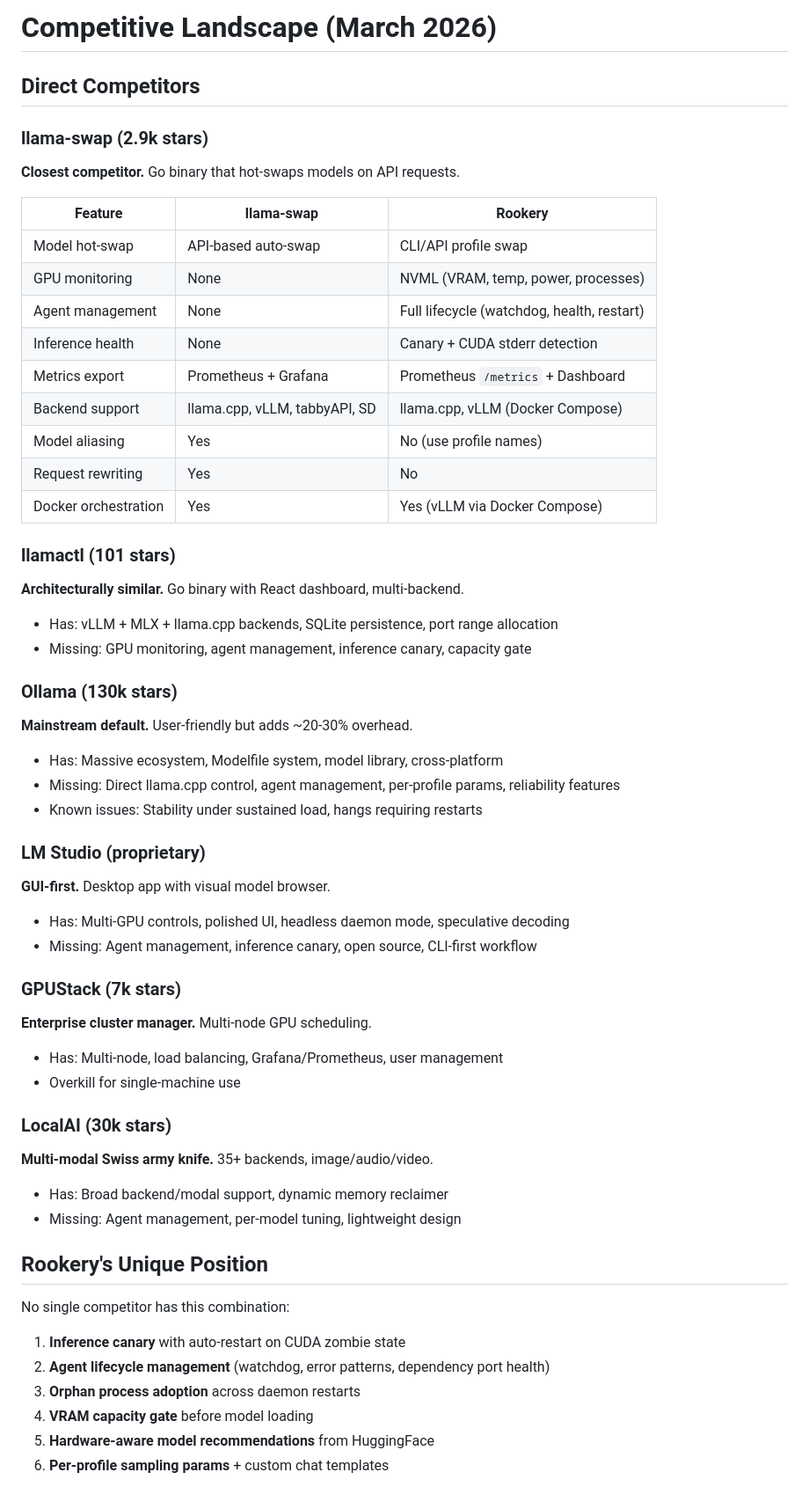
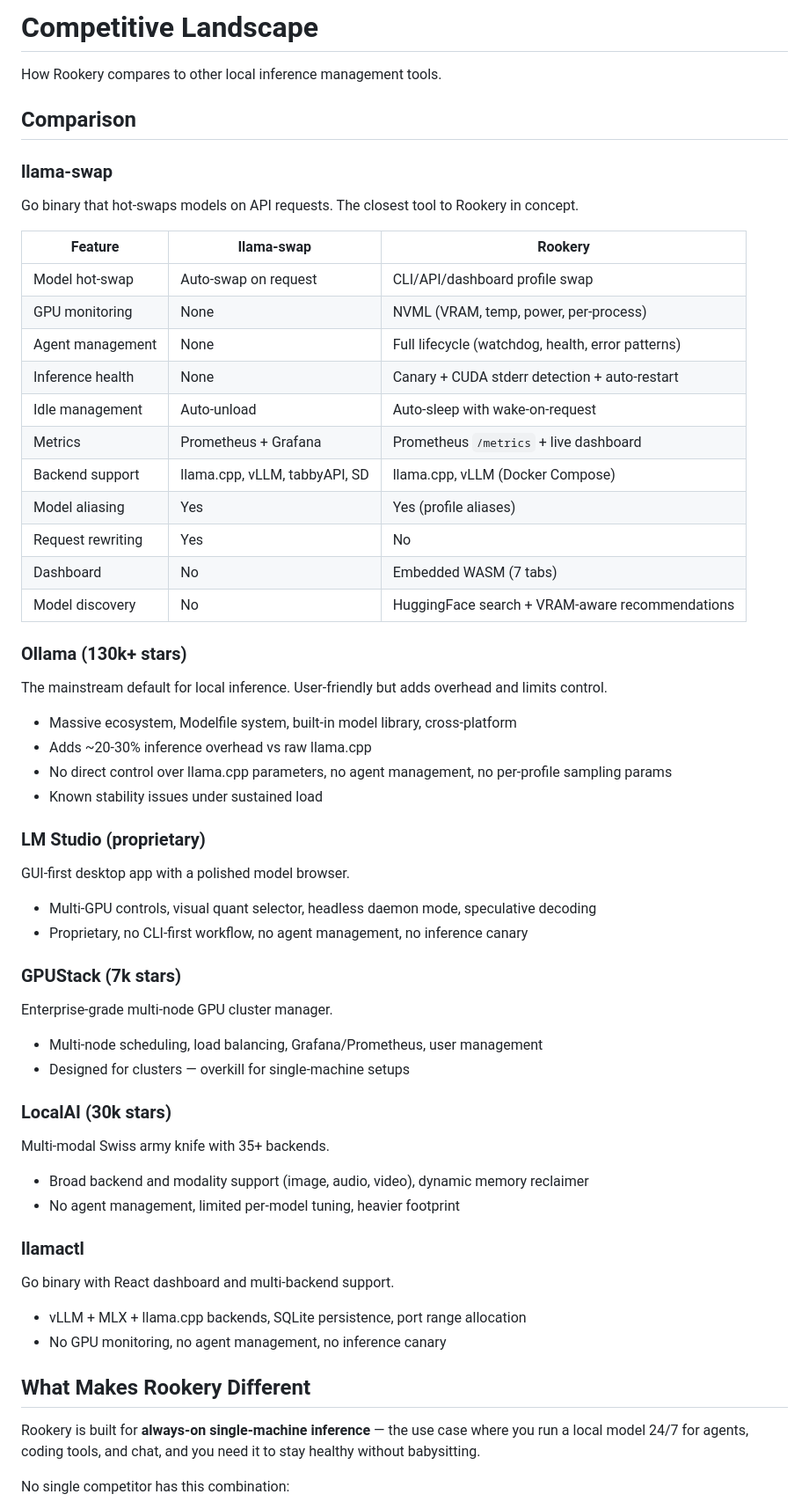
Before and after one commit to lance0/rookery, a Markdown page: docs/competitive-landscape.md, the part around one of its changes. Shown at 88% size. Rendered like a GitHub page.

Commit message:
Update competitive landscape with current feature status and comparison matrix

```diff
--- a/docs/competitive-landscape.md
+++ b/docs/competitive-landscape.md
@@ -1,60 +1,61 @@
-# Competitive Landscape (March 2026)
+# Competitive Landscape
 
-## Direct Competitors
+How Rookery compares to other local inference management tools.
 
-### llama-swap (2.9k stars)
-**Closest competitor.** Go binary that hot-swaps models on API requests.
+## Comparison
+
+### llama-swap
+Go binary that hot-swaps models on API requests. The closest tool to Rookery in concept.
 
 | Feature | llama-swap | Rookery |
 |---------|-----------|---------|
-| Model hot-swap | API-based auto-swap | CLI/API profile swap |
-| GPU monitoring | None | NVML (VRAM, temp, power, processes) |
-| Agent management | None | Full lifecycle (watchdog, health, restart) |
-| Inference health | None | Canary + CUDA stderr detection |
-| Metrics export | Prometheus + Grafana | Prometheus `/metrics` + Dashboard |
+| Model hot-swap | Auto-swap on request | CLI/API/dashboard profile swap |
+| GPU monitoring | None | NVML (VRAM, temp, power, per-process) |
+| Agent management | None | Full lifecycle (watchdog, health, error patterns) |
+| Inference health | None | Canary + CUDA stderr detection + auto-restart |
+| Idle management | Auto-unload | Auto-sleep with wake-on-request |
+| Metrics | Prometheus + Grafana | Prometheus `/metrics` + live dashboard |
 | Backend support | llama.cpp, vLLM, tabbyAPI, SD | llama.cpp, vLLM (Docker Compose) |
-| Model aliasing | Yes | No (use profile names) |
+| Model aliasing | Yes | Yes (profile aliases) |
 | Request rewriting | Yes | No |
-| Docker orchestration | Yes | Yes (vLLM via Docker Compose) |
+| Dashboard | No | Embedded WASM (7 tabs) |
+| Model discovery | No | HuggingFace search + VRAM-aware recommendations |
 
-### llamactl (101 stars)
-**Architecturally similar.** Go binary with React dashboard, multi-backend.
+### Ollama (130k+ stars)
+The mainstream default for local inference. User-friendly but adds overhead and limits control.
 
-- Has: vLLM + MLX + llama.cpp backends, SQLite persistence, port range allocation
-- Missing: GPU monitoring, agent management, inference canary, capacity gate
-
-### Ollama (130k stars)
-**Mainstream default.** User-friendly but adds ~20-30% overhead.
-
-- Has: Massive ecosystem, Modelfile system, model library, cross-platform
-- Missing: Direct llama.cpp control, agent management, per-profile params, reliability features
-- Known issues: Stability under sustained load, hangs requiring restarts
+- Massive ecosystem, Modelfile system, built-in model library, cross-platform
+- Adds ~20-30% inference overhead vs raw llama.cpp
+- No direct control over llama.cpp parameters, no agent management, no per-profile sampling params
+- Known stability issues under sustained load
 
 ### LM Studio (proprietary)
-**GUI-first.** Desktop app with visual model browser.
+GUI-first desktop app with a polished model browser.
 
-- Has: Multi-GPU controls, polished UI, headless daemon mode, speculative decoding
-- Missing: Agent management, inference canary, open source, CLI-first workflow
+- Multi-GPU controls, visual quant selector, headless daemon mode, speculative decoding
+- Proprietary, no CLI-first workflow, no agent management, no inference canary
 
 ### GPUStack (7k stars)
-**Enterprise cluster manager.** Multi-node GPU scheduling.
+Enterprise-grade multi-node GPU cluster manager.
 
-- Has: Multi-node, load balancing, Grafana/Prometheus, user management
-- Overkill for single-machine use
+- Multi-node scheduling, load balancing, Grafana/Prometheus, user management
+- Designed for clusters — overkill for single-machine setups
 
 ### LocalAI (30k stars)
-**Multi-modal Swiss army knife.** 35+ backends, image/audio/video.
+Multi-modal Swiss army knife with 35+ backends.
 
-- Has: Broad backend/modal support, dynamic memory reclaimer
-- Missing: Agent management, per-model tuning, lightweight design
+- Broad backend and modality support (image, audio, video), dynamic memory reclaimer
+- No agent management, limited per-model tuning, heavier footprint
 
-## Rookery's Unique Position
+### llamactl
+Go binary with React dashboard and multi-backend support.
+
+- vLLM + MLX + llama.cpp backends, SQLite persistence, port range allocation
+- No GPU monitoring, no agent management, no inference canary
+
+## What Makes Rookery Different
+
+Rookery is built for **always-on single-machine inference** — the use case where you run a local model 24/7 for agents, coding tools, and chat, and you need it to stay healthy without babysitting.
 
 No single competitor has this combination:
-1. **Inference canary** with auto-restart on CUDA zombie state
-2. **Agent lifecycle management** (watchdog, error patterns, dependency port health)
-3. **Orphan process adoption** across daemon restarts
-4. **VRAM capacity gate** before model loading
-5. **Hardware-aware model recommendations** from HuggingFace
-6. **Per-profile sampling params** + custom chat templates
 
```
Also changed, not shown: other parts of docs/competitive-landscape.md (+24 -62 lines).
